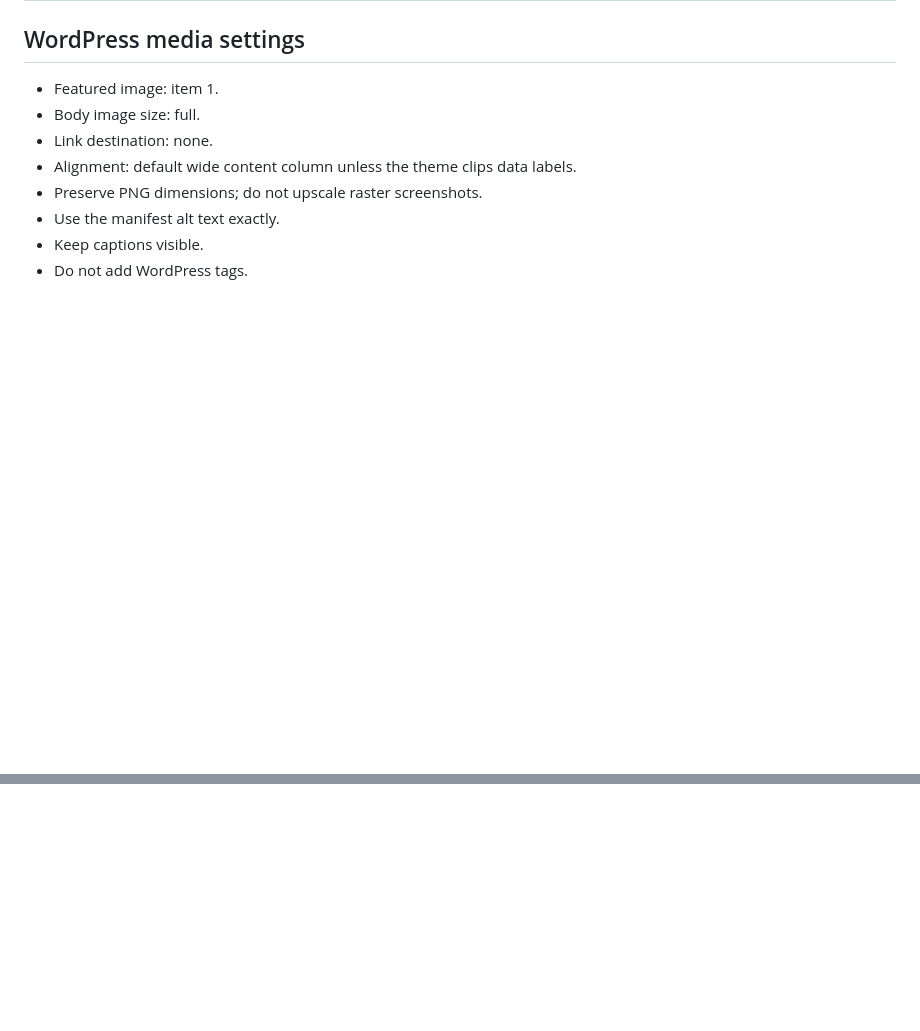
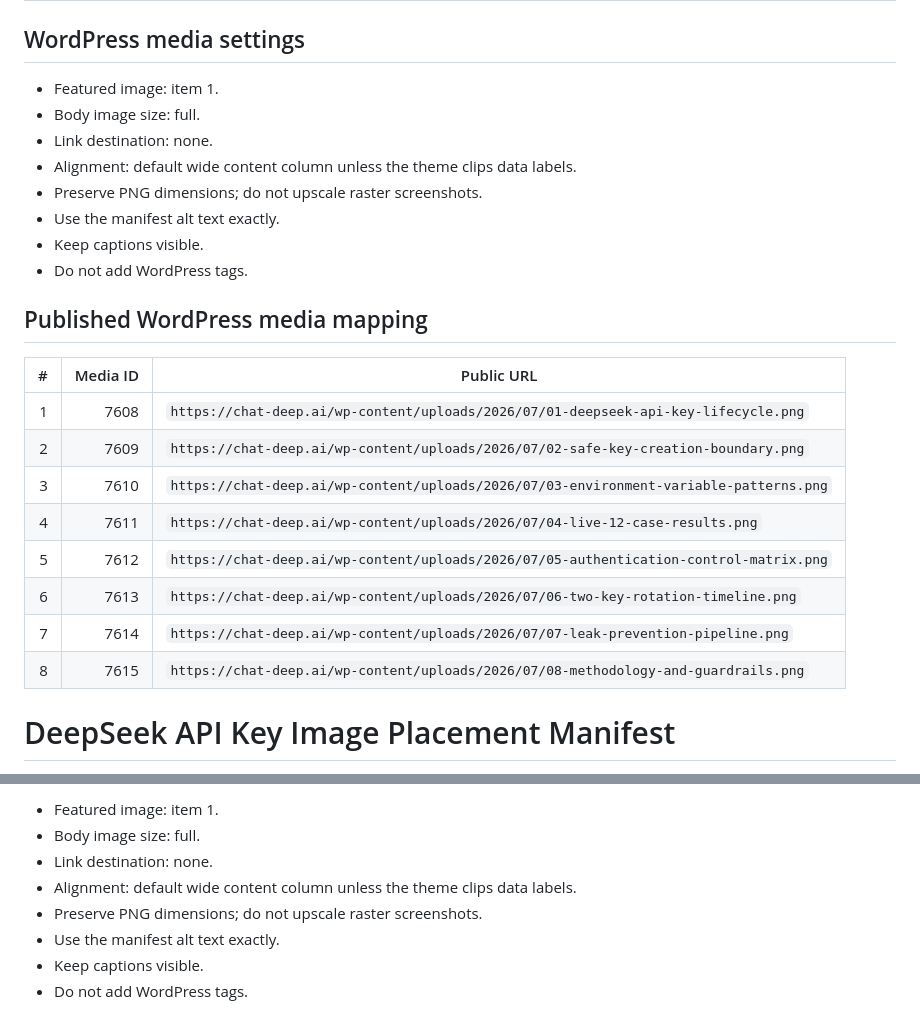
Before and after one commit to chatdeepai/deepseek-api-reproducible-tests, a Markdown page: api-key/image-placement-manifest.md, 2 parts joined by grey strips. GitHub-like rendering; blank space fills up the shorter version.

Commit message:
Record WordPress media mapping

```diff
--- a/api-key/image-placement-manifest.md
+++ b/api-key/image-placement-manifest.md
@@ -23,3 +23,18 @@ All visuals must contain English text only. Replace each relative `src` in `arti
 - Use the manifest alt text exactly.
 - Keep captions visible.
 - Do not add WordPress tags.
+
+## Published WordPress media mapping
+
+| # | Media ID | Public URL |
+|---:|---:|---|
+| 1 | 7608 | `https://chat-deep.ai/wp-content/uploads/2026/07/01-deepseek-api-key-lifecycle.png` |
+| 2 | 7609 | `https://chat-deep.ai/wp-content/uploads/2026/07/02-safe-key-creation-boundary.png` |
+| 3 | 7610 | `https://chat-deep.ai/wp-content/uploads/2026/07/03-environment-variable-patterns.png` |
+| 4 | 7611 | `https://chat-deep.ai/wp-content/uploads/2026/07/04-live-12-case-results.png` |
+| 5 | 7612 | `https://chat-deep.ai/wp-content/uploads/2026/07/05-authentication-control-matrix.png` |
+| 6 | 7613 | `https://chat-deep.ai/wp-content/uploads/2026/07/06-two-key-rotation-timeline.png` |
+| 7 | 7614 | `https://chat-deep.ai/wp-content/uploads/2026/07/07-leak-prevention-pipeline.png` |
+| 8 | 7615 | `https://chat-deep.ai/wp-content/uploads/2026/07/08-methodology-and-guardrails.png` |
+# DeepSeek API Key Image Placement Manifest
+
@@ -25,0 +56,8 @@ All visuals must contain English text only. Replace each relative `src` in `arti
+- Featured image: item 1.
+- Body image size: full.
+- Link destination: none.
+- Alignment: default wide content column unless the theme clips data labels.
+- Preserve PNG dimensions; do not upscale raster screenshots.
+- Use the manifest alt text exactly.
+- Keep captions visible.
+- Do not add WordPress tags.
```
Also changed, not shown: other parts of api-key/image-placement-manifest.md (+15 -0 lines).
